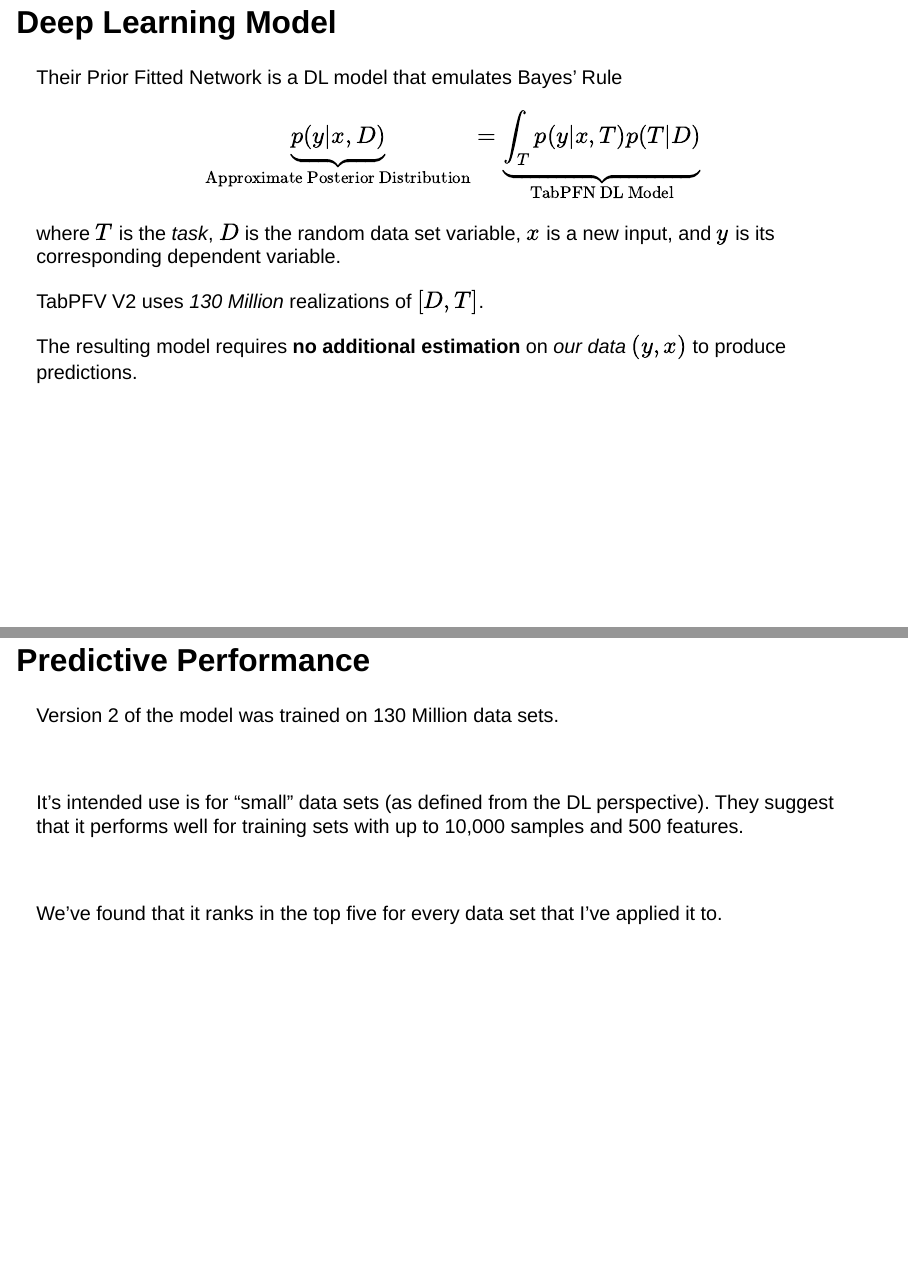
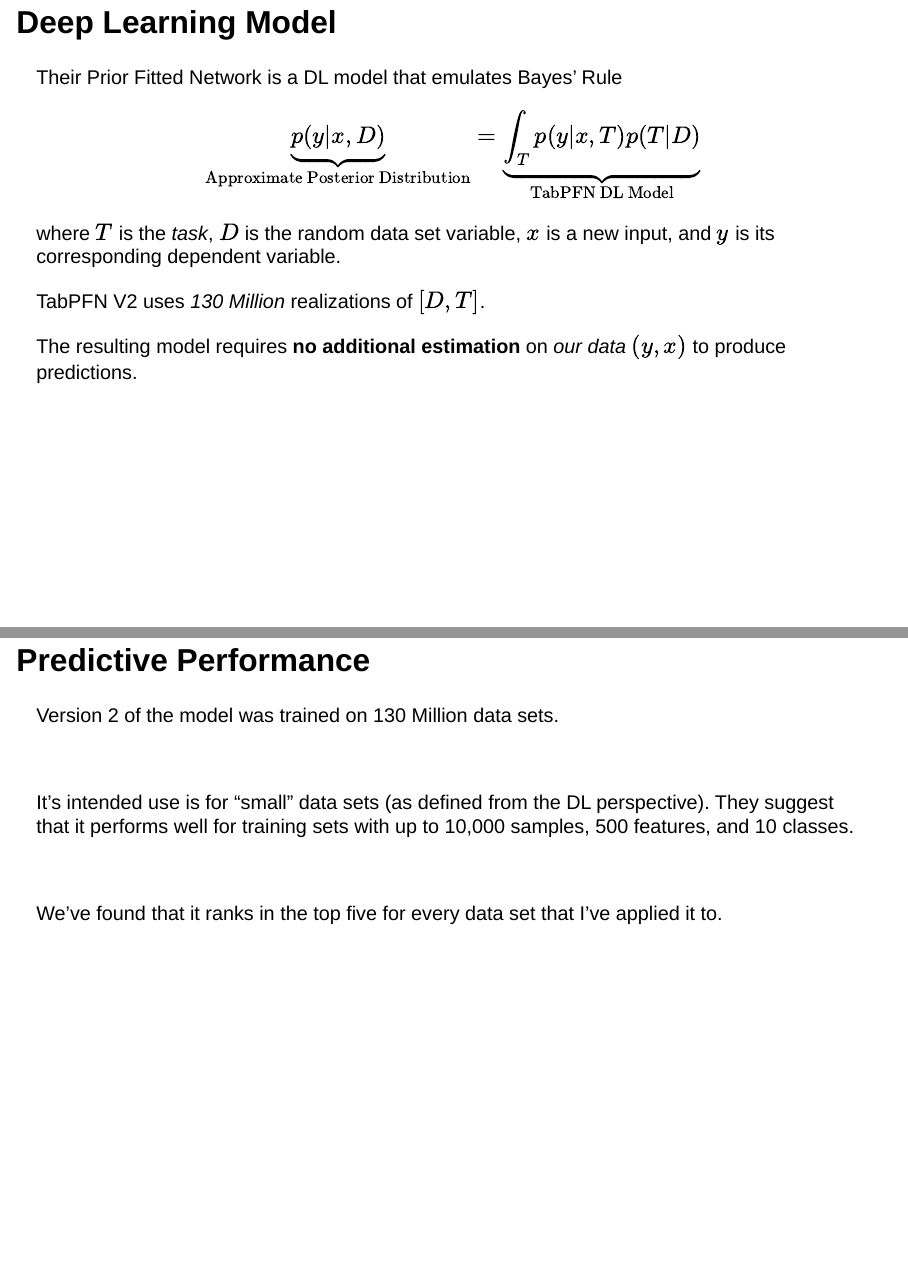
Before and after one commit to topepo/2025-r-pharma, a Quarto document (index.qmd): pages 7 and 10 of 17, joined at a grey line. Rendered offline with R 4.5, knitr and Pandoc in place of Quarto, with nearby package versions; drawn as Slidy slides in place of the format the file asks for; some code elsewhere in the file could not run offline; common packages that the code uses without loading them are loaded.

Commit message:
two updates

```diff
--- a/index.qmd
+++ b/index.qmd
@@ -117,7 +117,7 @@ where $T$ is the _task_, $D$ is the random data set variable, $x$ is a new input
 
 . . .
 
-TabPFV V2 uses _130 Million_ realizations of $[D, T]$.
+TabPFN V2 uses _130 Million_ realizations of $[D, T]$.
 
 . . .
 
@@ -161,7 +161,7 @@ Version 2 of the model was trained on 130 Million data sets.
 
 <br>
 
-It's intended use is for "small" data sets (as defined from the DL perspective). They suggest that it performs well for training sets with up to 10,000 samples and 500 features.
+It's intended use is for "small" data sets (as defined from the DL perspective). They suggest that it performs well for training sets with up to 10,000 samples, 500 features, and 10 classes.
 
 <br>
 
```
Also changed, not shown: 1 other file.
